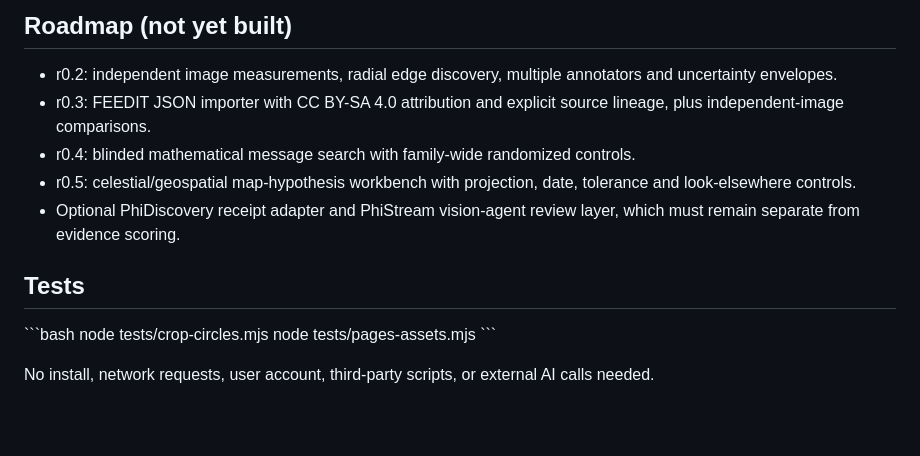
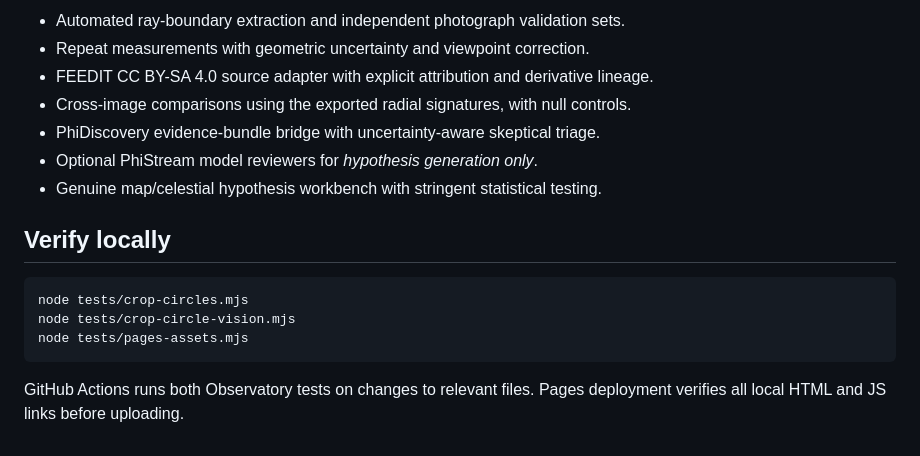
Before and after one commit to MichaelWave369/PhiMathAtelier, a Markdown page: docs/CROP_CIRCLE_OBSERVATORY.md, the part around one of its changes. GitHub-like rendering; blank space fills up the shorter version.

````diff
--- a/docs/CROP_CIRCLE_OBSERVATORY.md
+++ b/docs/CROP_CIRCLE_OBSERVATORY.md
@@ -32,17 +49,18 @@ For the published angles at a 36° grid, the deterministic decoder yields the ro
 
-## Roadmap (not yet built)
+- Automated ray-boundary extraction and independent photograph validation sets.
+- Repeat measurements with geometric uncertainty and viewpoint correction.
+- FEEDIT CC BY-SA 4.0 source adapter with explicit attribution and derivative lineage.
+- Cross-image comparisons using the exported radial signatures, with null controls.
+- PhiDiscovery evidence-bundle bridge with uncertainty-aware skeptical triage.
+- Optional PhiStream model reviewers for *hypothesis generation only*.
+- Genuine map/celestial hypothesis workbench with stringent statistical testing.
 
-- r0.2: independent image measurements, radial edge discovery, multiple annotators and uncertainty envelopes.
-- r0.3: FEEDIT JSON importer with CC BY-SA 4.0 attribution and explicit source lineage, plus independent-image comparisons.
-- r0.4: blinded mathematical message search with family-wide randomized controls.
-- r0.5: celestial/geospatial map-hypothesis workbench with projection, date, tolerance and look-elsewhere controls.
-- Optional PhiDiscovery receipt adapter and PhiStream vision-agent review layer, which must remain separate from evidence scoring.
+## Verify locally
 
-## Tests
+```bash
+node tests/crop-circles.mjs
+node tests/crop-circle-vision.mjs
+node tests/pages-assets.mjs
+```
 
-\`\`\`bash
-node tests/crop-circles.mjs
-node tests/pages-assets.mjs
-\`\`\`
-
-No install, network requests, user account, third-party scripts, or external AI calls needed.
+GitHub Actions runs both Observatory tests on changes to relevant files. Pages deployment verifies all local HTML and JS links before uploading.
````
Also changed, not shown: other parts of docs/CROP_CIRCLE_OBSERVATORY.md (+39 -22 lines).
